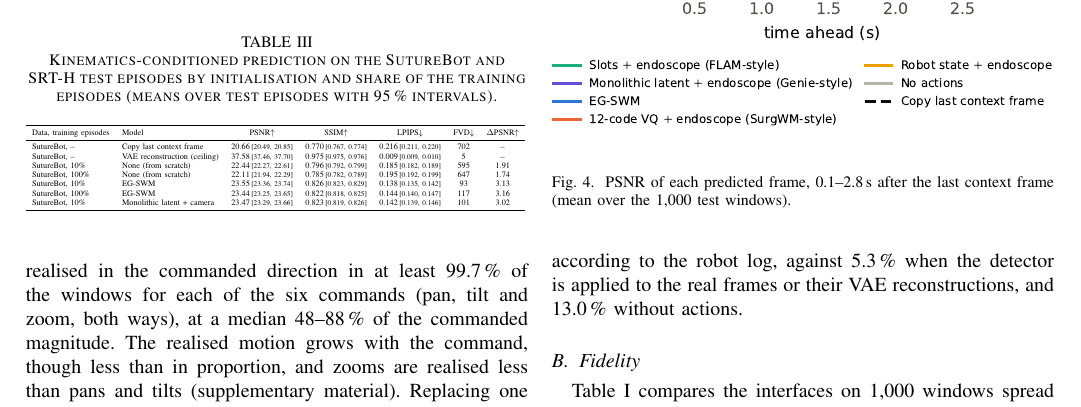
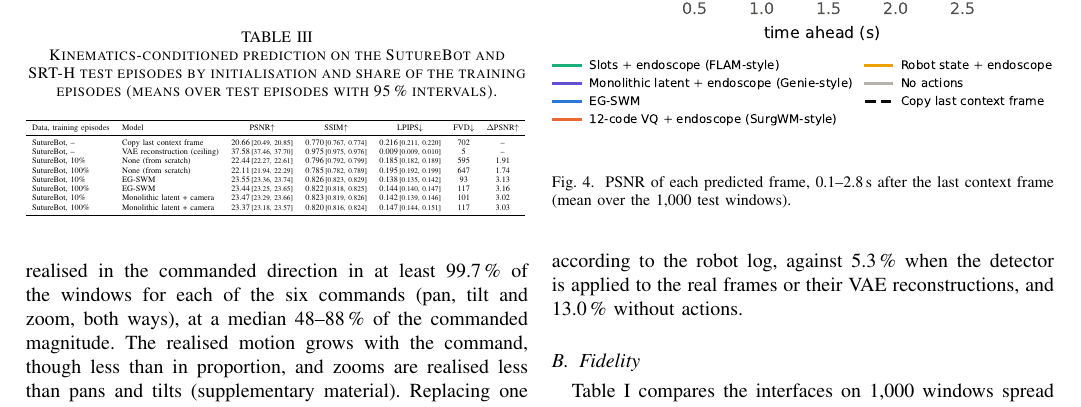
Before and after one commit to GIND123/Surgical-World-Model, a LaTeX paper (paper/tmrb/main.tex, which reads paper/tmrb/tables/e3_kinematics.tex, paper/tmrb/tables/numbers.tex): part of page 7 of 12, cut so that both start at the same text. Compiled offline with pdfLaTeX.

Commit message:
Results: SB_kin_global_f1.0

```diff
--- a/paper/tmrb/tables/e3_kinematics.tex
+++ b/paper/tmrb/tables/e3_kinematics.tex
@@ -9,5 +9,6 @@ SutureBot, 100\% & None (from scratch) & 22.11\,{\scriptsize[21.94, 22.29]} & 0.
 SutureBot, 10\% & EG-SWM & 23.55\,{\scriptsize[23.36, 23.74]} & 0.826\,{\scriptsize[0.823, 0.829]} & 0.138\,{\scriptsize[0.135, 0.142]} & 93 & 3.13 \\
 SutureBot, 100\% & EG-SWM & 23.44\,{\scriptsize[23.25, 23.65]} & 0.822\,{\scriptsize[0.818, 0.825]} & 0.144\,{\scriptsize[0.140, 0.147]} & 117 & 3.16 \\
 SutureBot, 10\% & Monolithic latent + camera & 23.47\,{\scriptsize[23.29, 23.66]} & 0.823\,{\scriptsize[0.819, 0.826]} & 0.142\,{\scriptsize[0.139, 0.146]} & 101 & 3.02 \\
+SutureBot, 100\% & Monolithic latent + camera & 23.37\,{\scriptsize[23.18, 23.57]} & 0.820\,{\scriptsize[0.816, 0.824]} & 0.147\,{\scriptsize[0.144, 0.151]} & 117 & 3.03 \\
 \bottomrule
 \end{tabular}
--- a/paper/tmrb/tables/numbers.tex
+++ b/paper/tmrb/tables/numbers.tex
@@ -641,6 +641,10 @@
 \expandafter\def\csname val@e3/suturebot/arms/1.0/vs_copy_ci\endcsname{[2.71, 2.85]}
 \expandafter\def\csname val@e3/suturebot/arms/1.0/vs_copy_of\endcsname{146}
 \expandafter\def\csname val@e3/suturebot/arms/1.0/vs_copy_wins\endcsname{146}
+\expandafter\def\csname val@e3/suturebot/arms/1.0/vs_global\endcsname{0.07}
+\expandafter\def\csname val@e3/suturebot/arms/1.0/vs_global_ci\endcsname{[0.05, 0.09]}
+\expandafter\def\csname val@e3/suturebot/arms/1.0/vs_global_of\endcsname{146}
+\expandafter\def\csname val@e3/suturebot/arms/1.0/vs_global_wins\endcsname{100}
 \expandafter\def\csname val@e3/suturebot/arms/1.0/vs_scratch\endcsname{1.33}
 \expandafter\def\csname val@e3/suturebot/arms/1.0/vs_scratch_ci\endcsname{[1.29, 1.37]}
 \expandafter\def\csname val@e3/suturebot/arms/1.0/vs_scratch_of\endcsname{146}
@@ -657,6 +661,16 @@
 \expandafter\def\csname val@e3/suturebot/global/0.1/vs_scratch_ci\endcsname{[0.99, 1.08]}
 \expandafter\def\csname val@e3/suturebot/global/0.1/vs_scratch_of\endcsname{146}
 \expandafter\def\csname val@e3/suturebot/global/0.1/vs_scratch_wins\endcsname{146}
+\expandafter\def\csname val@e3/suturebot/global/1.0/psnr\endcsname{23.37}
+\expandafter\def\csname val@e3/suturebot/global/1.0/psnr_ci\endcsname{[23.18, 23.57]}
+\expandafter\def\csname val@e3/suturebot/global/1.0/vs_copy\endcsname{2.71}
+\expandafter\def\csname val@e3/suturebot/global/1.0/vs_copy_ci\endcsname{[2.65, 2.77]}
+\expandafter\def\csname val@e3/suturebot/global/1.0/vs_copy_of\endcsname{146}
+\expandafter\def\csname val@e3/suturebot/global/1.0/vs_copy_wins\endcsname{146}
+\expandafter\def\csname val@e3/suturebot/global/1.0/vs_scratch\endcsname{1.26}
+\expandafter\def\csname val@e3/suturebot/global/1.0/vs_scratch_ci\endcsname{[1.22, 1.30]}
+\expandafter\def\csname val@e3/suturebot/global/1.0/vs_scratch_of\endcsname{146}
+\expandafter\def\csname val@e3/suturebot/global/1.0/vs_scratch_wins\endcsname{146}
 \expandafter\def\csname val@e3/suturebot/recon/psnr\endcsname{37.58}
 \expandafter\def\csname val@e3/suturebot/recon/psnr_ci\endcsname{[37.46, 37.70]}
 \expandafter\def\csname val@e3/suturebot/scratch/0.1/psnr\endcsname{22.44}
```
Also changed, not shown: docs/results/e3_kinematics.md (+1 -0 lines), 2 other files.
